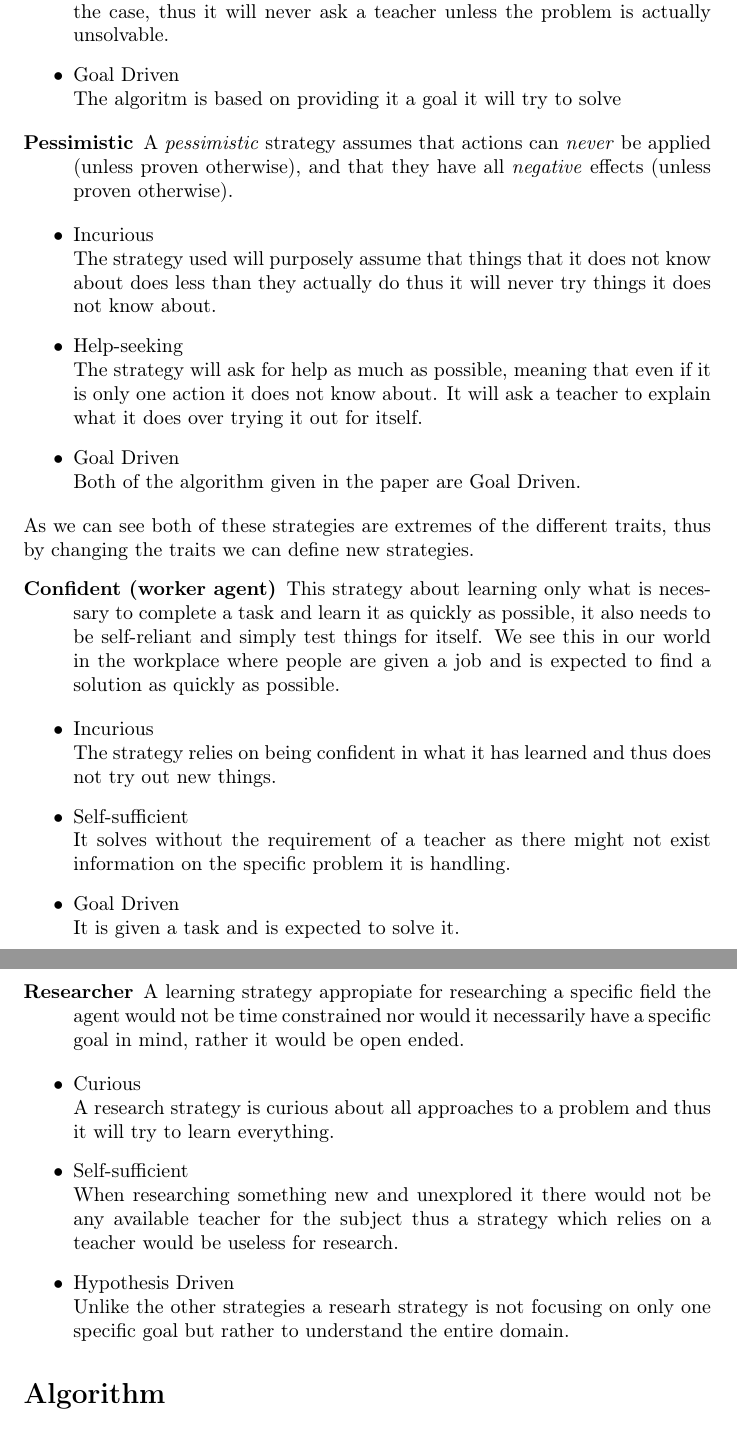
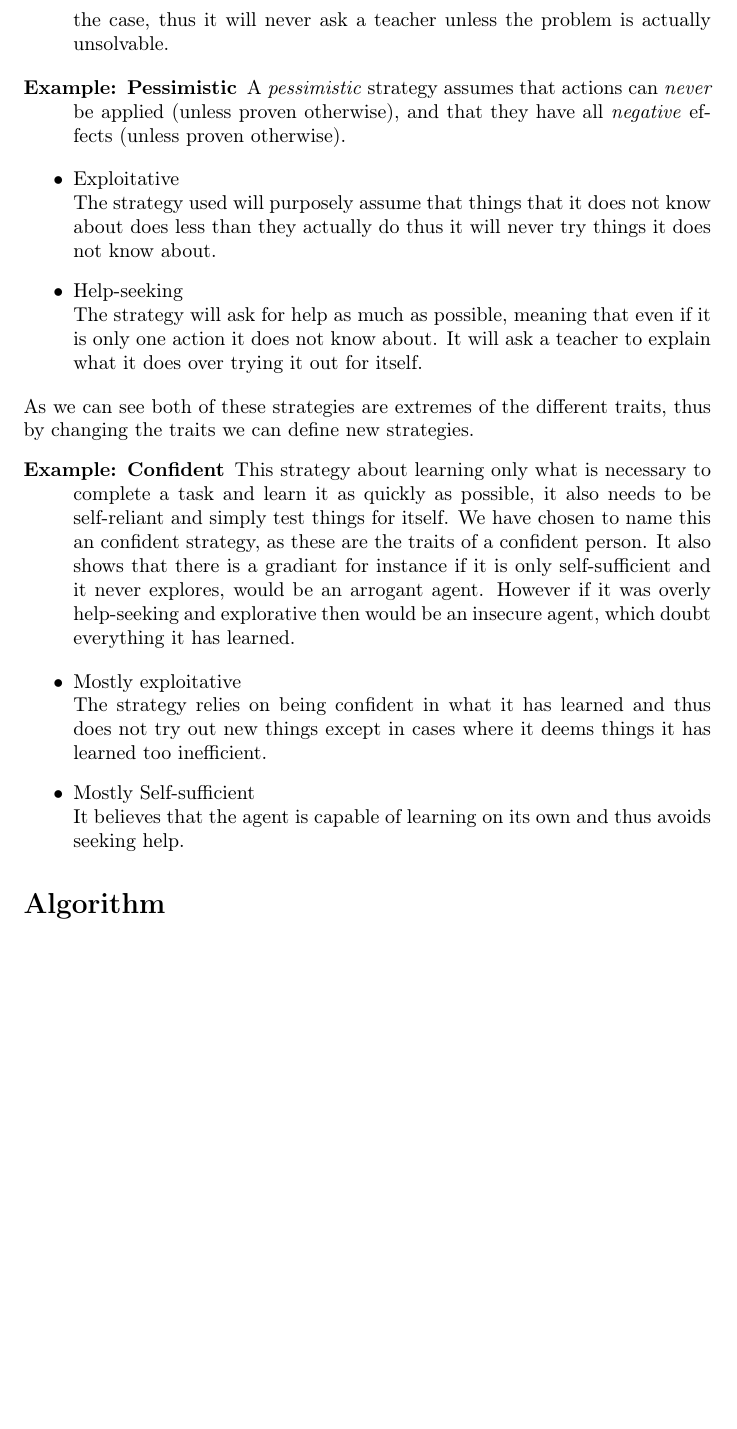
Before and after one commit to srnjcbsn/hs-learning-paper, a LaTeX document (Strategy.tex): two parts of pages 3 and 4 of 4 before the commit and part of page 3 of 4 after it, the two joined at a grey line, cut so that both start at the same text, the shorter picture padded with empty space. Compiled offline with pdfLaTeX.

Commit message:
Fixed learning strategies based on the feedback

```diff
--- a/Strategy.tex
+++ b/Strategy.tex
@@ -117,14 +73,13 @@
     The strategy always assumes it can solve all problems even if that
     is not the case, thus it will never ask a teacher unless the problem
     is actually unsolvable.
-    \item Goal Driven\\
-    The algoritm is based on providing it a goal it will try to solve\end{itemize}
+    \end{itemize}
     \begin{description}
-    \item [{Pessimistic}] A \emph{pessimistic} strategy assumes that actions
+    \item [{Example: Pessimistic}] A \emph{pessimistic} strategy assumes that actions
     can \emph{never} be applied (unless proven otherwise), and that they
     have all \emph{negative} effects (unless proven otherwise). \end{description}
     \begin{itemize}
-    \item Incurious\\
+    \item Exploitative\\
     The strategy used will purposely assume that things that it does not
     know about does less than they actually do thus it will never try
     things it does not know about.
@@ -132,42 +87,22 @@
     The strategy will ask for help as much as possible, meaning that even
     if it is only one action it does not know about. It will ask a teacher
     to explain what it does over trying it out for itself.
-    \item Goal Driven\\
-    Both of the algorithm given in the paper are Goal Driven.
     \end{itemize}
     As we can see both of these strategies are extremes of the different
     traits, thus by changing the traits we can define new strategies.
     \begin{description}
-    \item [{Confident~(worker~agent)}] This strategy about learning only
+    \item [{Example: Confident}] This strategy about learning only
     what is necessary to complete a task and learn it as quickly as possible,
-    it also needs to be self-reliant and simply test things for itself.
-    We see this in our world in the workplace where people are given a
-    job and is expected to find a solution as quickly as possible.\end{description}
+    it also needs to be self-reliant and simply test things for itself. We have chosen to name this an confident strategy, as these are the traits of a confident person. It also shows that there is a gradiant for instance if it is only self-sufficient and it never explores, would be an arrogant agent. However if it was overly help-seeking and explorative then would be an insecure agent, which doubt everything it has learned.
+    \end{description}
     \begin{itemize}
-    \item Incurious\\
+    \item Mostly exploitative\\
     The strategy relies on being confident in what it has learned and
-    thus does not try out new things.
-    \item Self-sufficient\\
-    It solves without the requirement of a teacher as there might not
-    exist information on the specific problem it is handling.
-    \item Goal Driven\\
-    It is given a task and is expected to solve it.\end{itemize}
-    \begin{description}
-    \item [{Researcher}] A learning strategy appropiate for researching a specific
-    field the agent would not be time constrained nor would it necessarily
-    have a specific goal in mind, rather it would be open ended.\end{description}
-    \begin{itemize}
-    \item Curious\\
-    A research strategy is curious about all approaches to a problem and
-    thus it will try to learn everything.
-    \item Self-sufficient\\
-    When researching something new and unexplored it there would not be
-    any available teacher for the subject thus a strategy which relies
-    on a teacher would be useless for research.
-    \item Hypothesis Driven\\
-    Unlike the other strategies a researh strategy is not focusing on
-    only one specific goal but rather to understand the entire domain.
+    thus does not try out new things except in cases where it deems things it has learned too inefficient.
+    \item Mostly Self-sufficient\\
+    It believes that the agent is capable of learning on its own and thus avoids seeking help.
     \end{itemize}
+
 
     \section*{Algorithm}
     \begin{enumerate}
```
Also changed, not shown: Strategy.tex (70 more changed lines).
